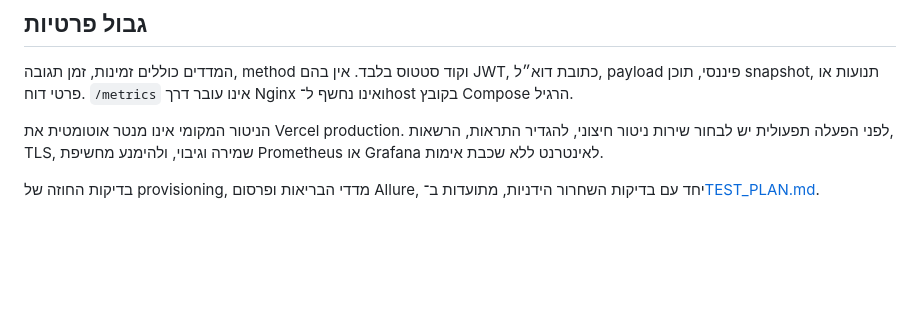
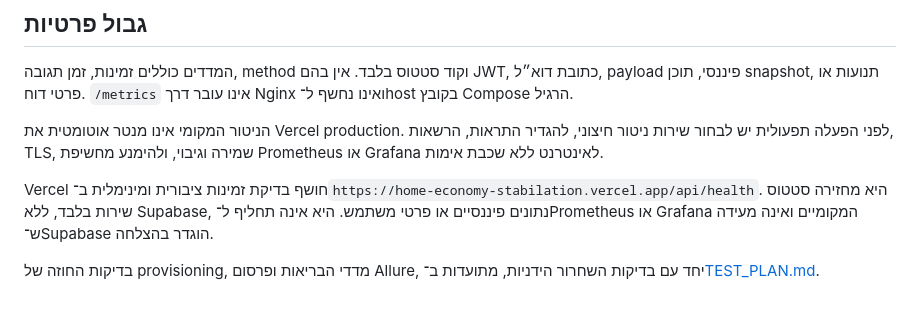
Before and after one commit to amielnoy/HomeEconomyStabilation, a Markdown page: MONITORING.md, the part around the change. GitHub-like rendering; blank space fills up the shorter version.

Commit message:
docs(ops): distinguish Vercel from local monitoring

```diff
--- a/MONITORING.md
+++ b/MONITORING.md
@@ -46,4 +46,6 @@ npm run stack:start
 
 הניטור המקומי אינו מנטר אוטומטית את Vercel production. לפני הפעלה תפעולית יש לבחור שירות ניטור חיצוני, להגדיר התראות, הרשאות, TLS, שמירה וגיבוי, ולהימנע מחשיפת Prometheus או Grafana לאינטרנט ללא שכבת אימות.
 
+Vercel חושף בדיקת זמינות ציבורית ומינימלית ב־`https://home-economy-stabilation.vercel.app/api/health`. היא מחזירה סטטוס שירות בלבד, ללא Supabase, נתונים פיננסיים או פרטי משתמש. היא אינה תחליף ל־Prometheus או Grafana המקומיים ואינה מעידה ש־Supabase הוגדר בהצלחה.
+
 בדיקות החוזה של provisioning, מדדי הבריאות ופרסום Allure, יחד עם בדיקות השחרור הידניות, מתועדות ב־[TEST_PLAN.md](TEST_PLAN.md).
```
Also changed, not shown: README.md (+1 -1 lines).
